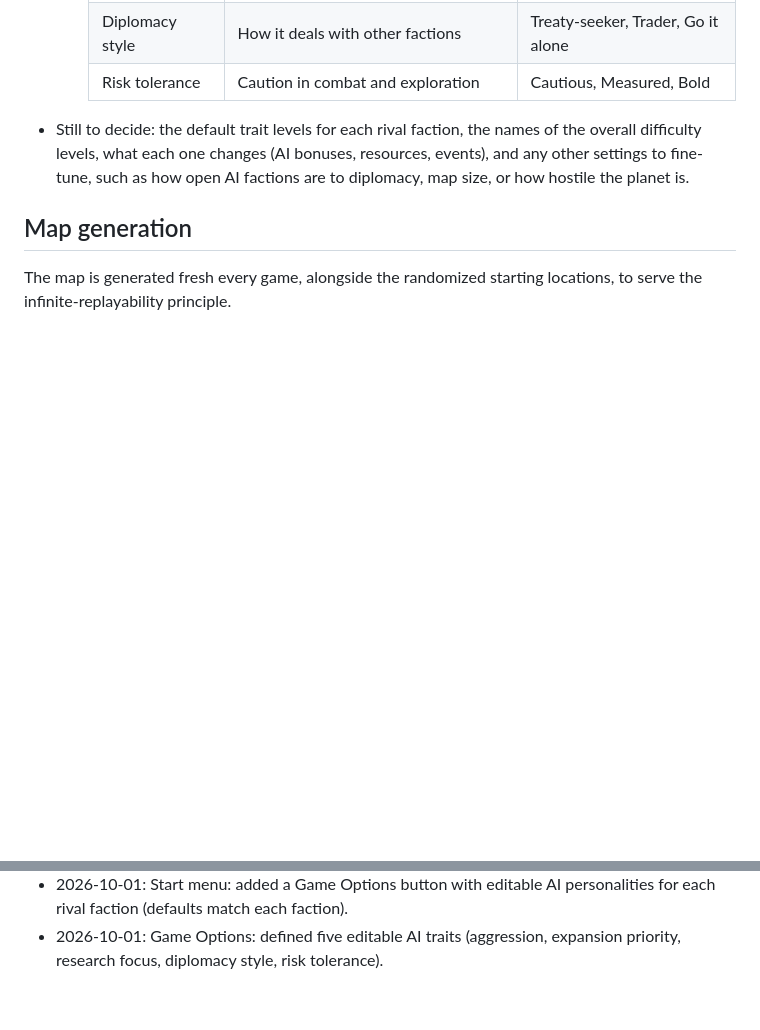
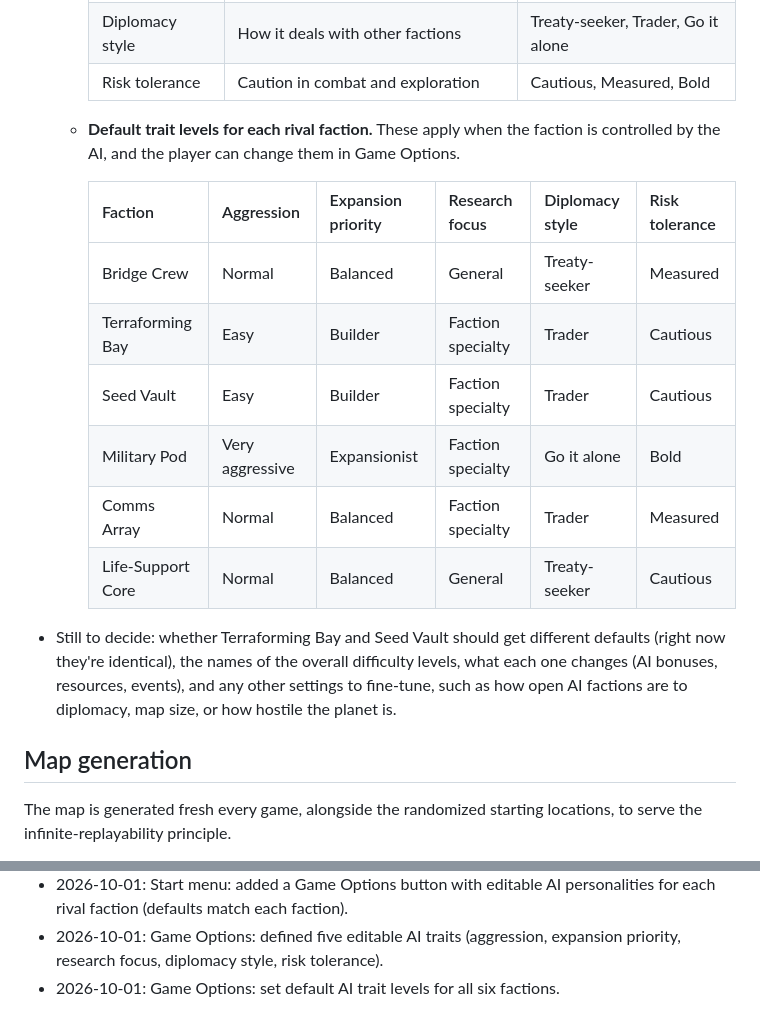
Before and after one commit to jasonvgriffin/proxima, a Markdown page: PROXIMA.md, 2 parts joined by grey strips. Drawn GitHub-style; blank space fills up the shorter version.

Commit message:
PROXIMA.md: default AI trait levels per faction

```diff
--- a/PROXIMA.md
+++ b/PROXIMA.md
@@ -64,7 +64,17 @@ On the start menu, players pick an overall difficulty level and can then fine-tu
     | Research focus | Which tech branch it leans toward | Faction specialty, Balanced, General |
     | Diplomacy style | How it deals with other factions | Treaty-seeker, Trader, Go it alone |
     | Risk tolerance | Caution in combat and exploration | Cautious, Measured, Bold |
-- Still to decide: the default trait levels for each rival faction, the names of the overall difficulty levels, what each one changes (AI bonuses, resources, events), and any other settings to fine-tune, such as how open AI factions are to diplomacy, map size, or how hostile the planet is.
+  - **Default trait levels for each rival faction.** These apply when the faction is controlled by the AI, and the player can change them in Game Options.
+
+    | Faction | Aggression | Expansion priority | Research focus | Diplomacy style | Risk tolerance |
+    |---|---|---|---|---|---|
+    | Bridge Crew | Normal | Balanced | General | Treaty-seeker | Measured |
+    | Terraforming Bay | Easy | Builder | Faction specialty | Trader | Cautious |
+    | Seed Vault | Easy | Builder | Faction specialty | Trader | Cautious |
+    | Military Pod | Very aggressive | Expansionist | Faction specialty | Go it alone | Bold |
+    | Comms Array | Normal | Balanced | Faction specialty | Trader | Measured |
+    | Life-Support Core | Normal | Balanced | General | Treaty-seeker | Cautious |
+- Still to decide: whether Terraforming Bay and Seed Vault should get different defaults (right now they're identical), the names of the overall difficulty levels, what each one changes (AI bonuses, resources, events), and any other settings to fine-tune, such as how open AI factions are to diplomacy, map size, or how hostile the planet is.
 
 ## Map generation
 
@@ -370,3 +380,4 @@ The work is split by folder so several chats or agents can work at the same time
 - 2026-10-01: Random events: how often they happen and whether a warning comes first are both random.
 - 2026-10-01: Start menu: added a Game Options button with editable AI personalities for each rival faction (defaults match each faction).
 - 2026-10-01: Game Options: defined five editable AI traits (aggression, expansion priority, research focus, diplomacy style, risk tolerance).
+- 2026-10-01: Game Options: set default AI trait levels for all six factions.
```
